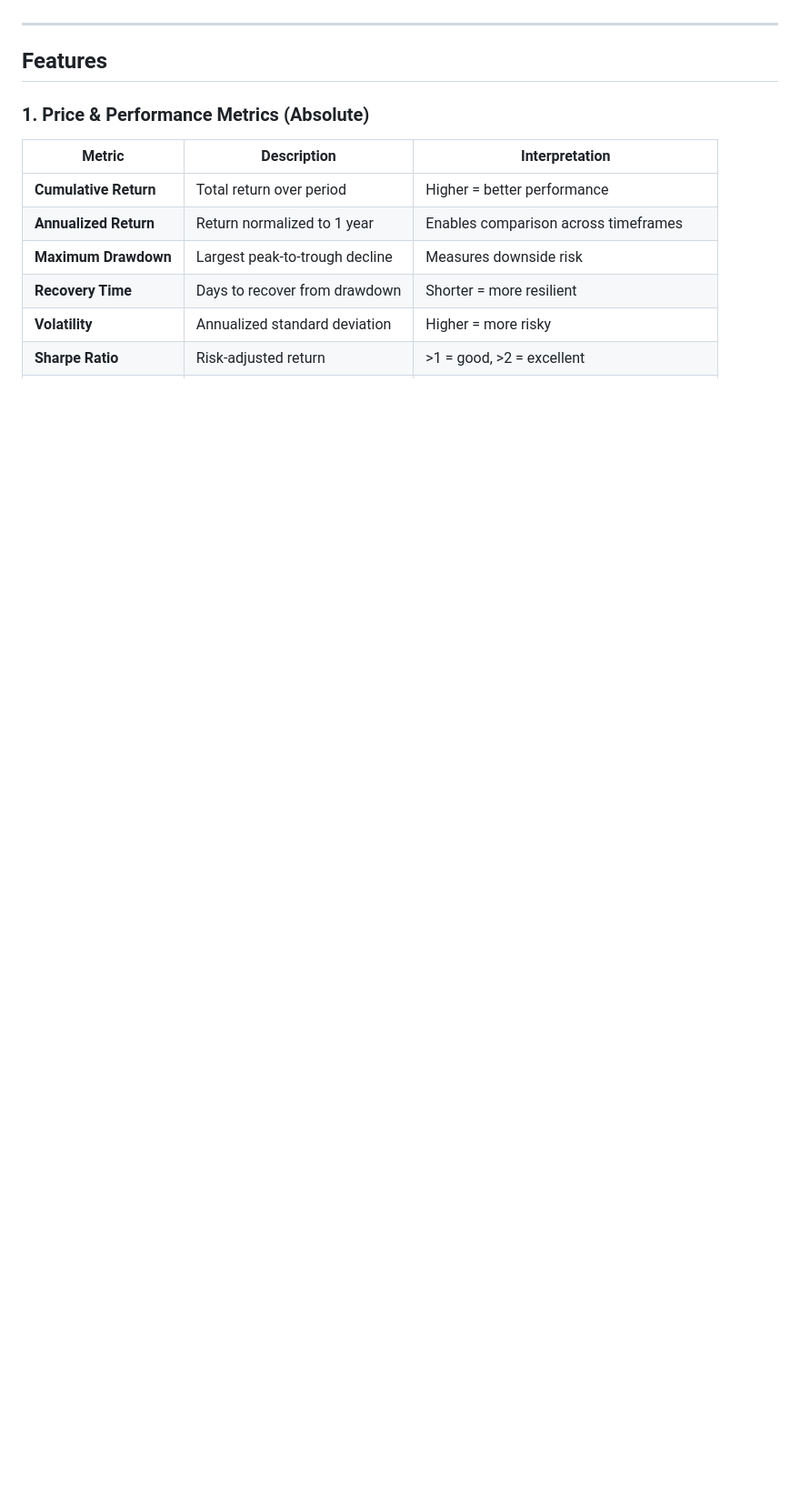
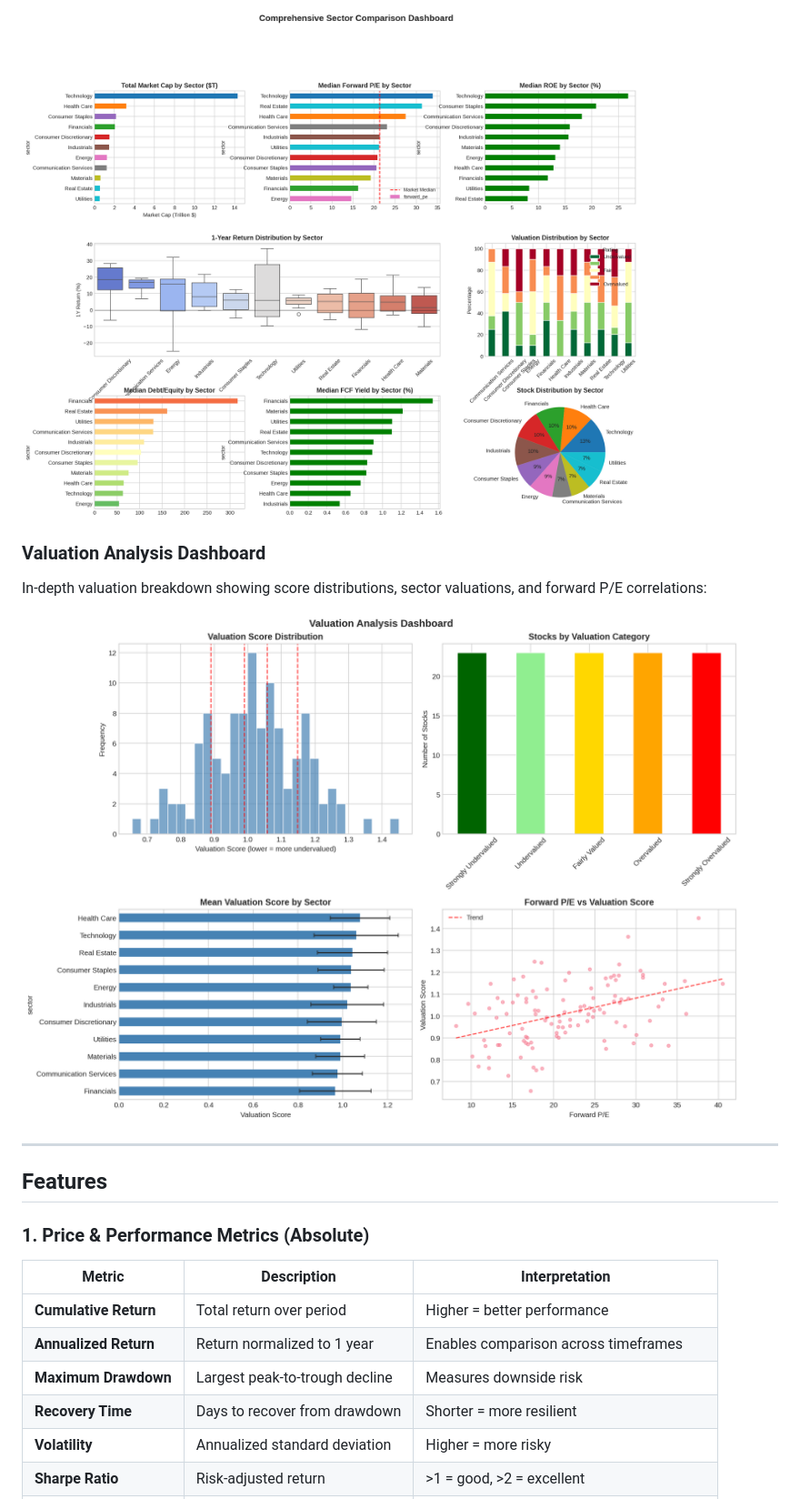
Before and after one commit to grzresearch/Sector-Analysis, a Markdown page: README.md, the part around the change printed below. Shown: that part at 91% size. Rendered like a GitHub page; blank space fills up the shorter version.

```diff
--- a/README.md
+++ b/README.md
@@ -28,3 +43,9 @@ This system provides institutional-grade stock analysis capabilities:
+![Sector Comparison Dashboard](output/sector_comparison.png)
+
+### Valuation Analysis Dashboard
+In-depth valuation breakdown showing score distributions, sector valuations, and forward P/E correlations:
+
+![Valuation Analysis](output/valuation_distribution.png)
 
 ---
 
```
Also changed, not shown: other parts of README.md (+15 -0 lines).
